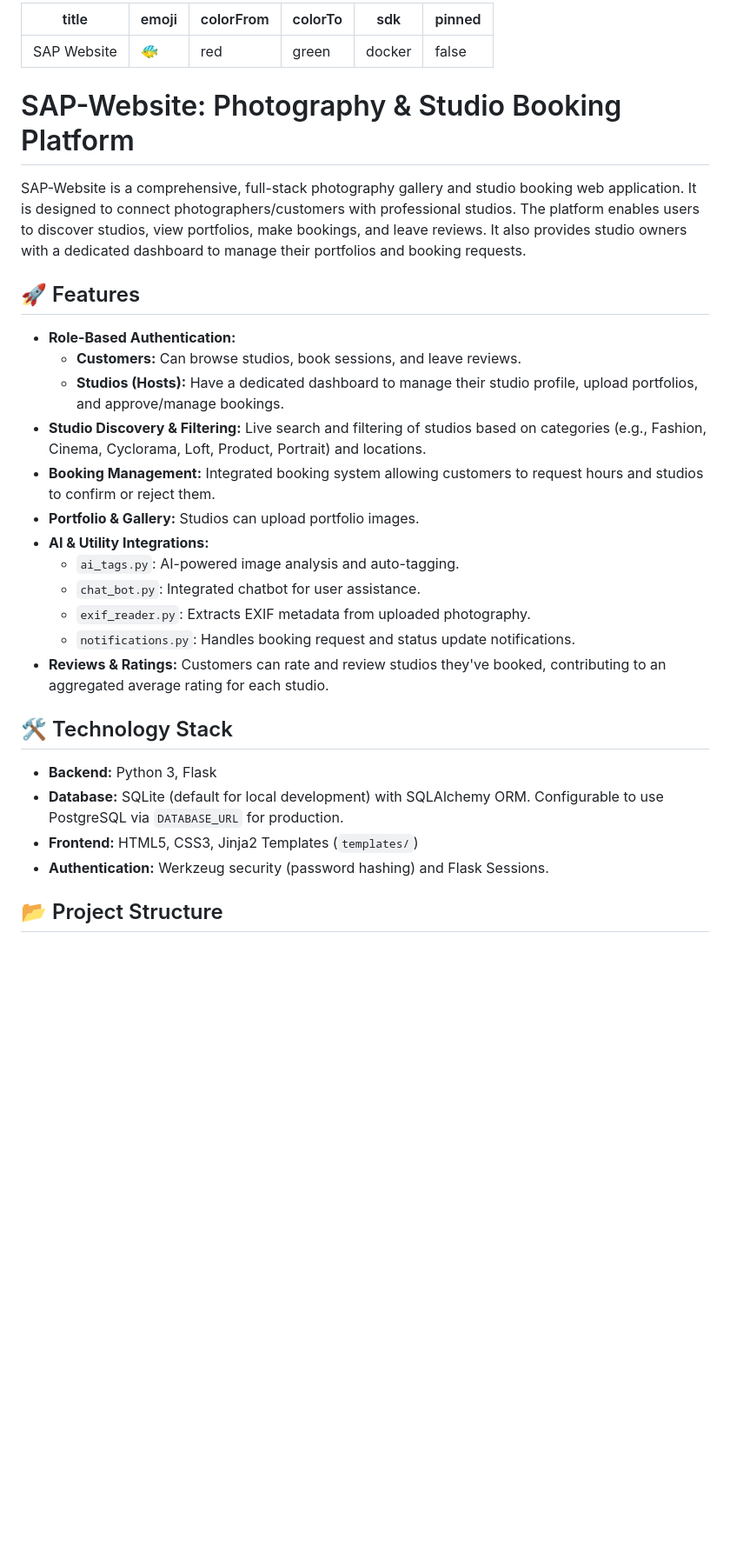
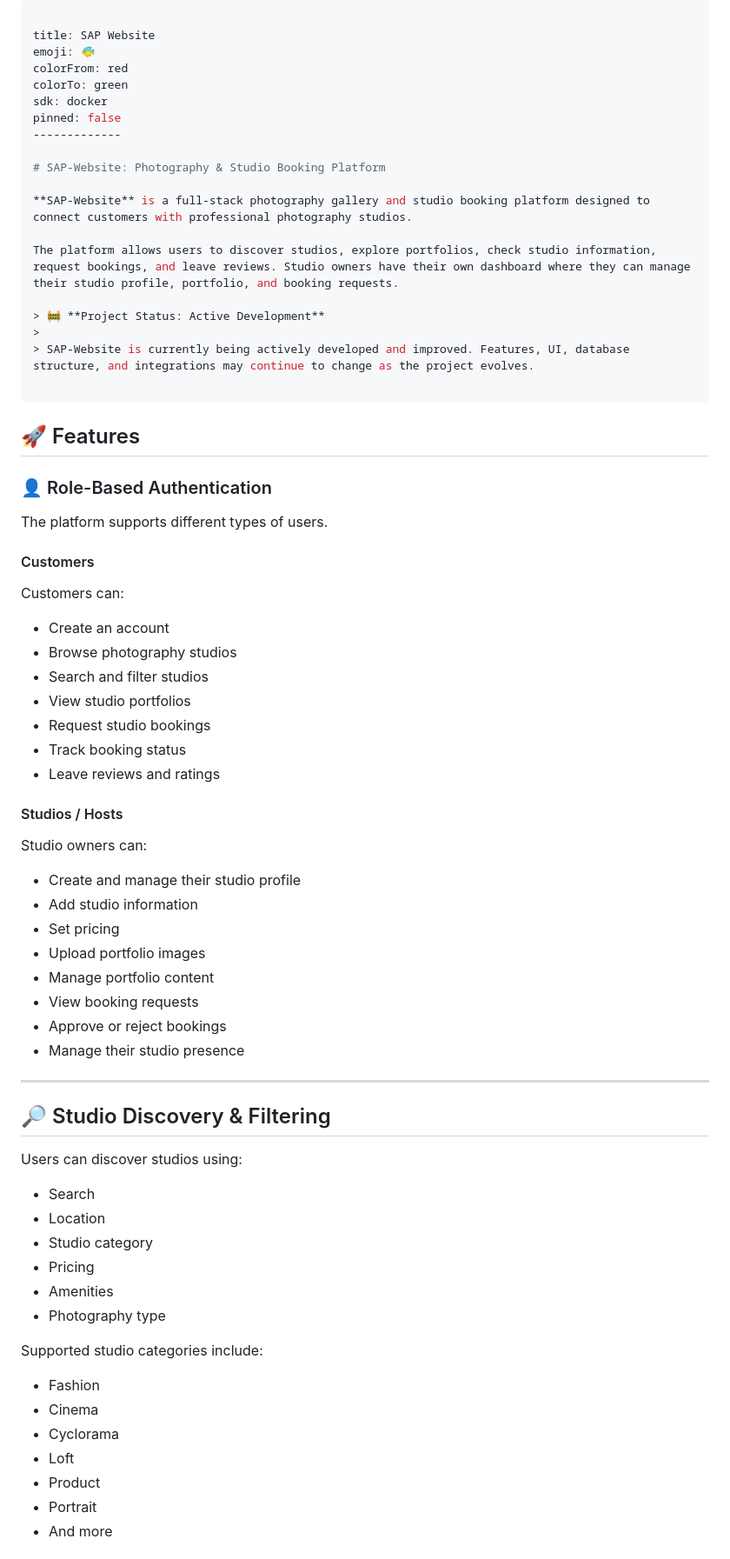
Before and after one commit to AryanPatel-AI/SAP-Website, a Markdown page: README.md, the part around one of its changes. Shown at 87% size. Rendered like a GitHub page; blank space fills up the shorter version.

```diff
--- a/README.md
+++ b/README.md
@@ -1,36 +1,76 @@
 ---
+
 title: SAP Website
 emoji: 🐠
 colorFrom: red
 colorTo: green
 sdk: docker
 pinned: false
----
+-------------
 
 # SAP-Website: Photography & Studio Booking Platform
 
-SAP-Website is a comprehensive, full-stack photography gallery and studio booking web application. It is designed to connect photographers/customers with professional studios. The platform enables users to discover studios, view portfolios, make bookings, and leave reviews. It also provides studio owners with a dedicated dashboard to manage their portfolios and booking requests.
+**SAP-Website** is a full-stack photography gallery and studio booking platform designed to connect customers with professional photography studios.
+
+The platform allows users to discover studios, explore portfolios, check studio information, request bookings, and leave reviews. Studio owners have their own dashboard where they can manage their studio profile, portfolio, and booking requests.
+
+> 🚧 **Project Status: Active Development**
+>
+> SAP-Website is currently being actively developed and improved. Features, UI, database structure, and integrations may continue to change as the project evolves.
+
+---
 
 ## 🚀 Features
 
-- **Role-Based Authentication:**
-  - **Customers:** Can browse studios, book sessions, and leave reviews.
-  - **Studios (Hosts):** Have a dedicated dashboard to manage their studio profile, upload portfolios, and approve/manage bookings.
-- **Studio Discovery & Filtering:** Live search and filtering of studios based on categories (e.g., Fashion, Cinema, Cyclorama, Loft, Product, Portrait) and locations.
-- **Booking Management:** Integrated booking system allowing customers to request hours and studios to confirm or reject them.
-- **Portfolio & Gallery:** Studios can upload portfolio images.
-- **AI & Utility Integrations:**
-  - `ai_tags.py`: AI-powered image analysis and auto-tagging.
-  - `chat_bot.py`: Integrated chatbot for user assistance.
-  - `exif_reader.py`: Extracts EXIF metadata from uploaded photography.
-  - `notifications.py`: Handles booking request and status update notifications.
-- **Reviews & Ratings:** Customers can rate and review studios they've booked, contributing to an aggregated average rating for each studio.
+### 👤 Role-Based Authentication
 
-## 🛠️ Technology Stack
+The platform supports different types of users.
 
-- **Backend:** Python 3, Flask
-- **Database:** SQLite (default for local development) with SQLAlchemy ORM. Configurable to use PostgreSQL via `DATABASE_URL` for production.
-- **Frontend:** HTML5, CSS3, Jinja2 Templates (`templates/`)
-- **Authentication:** Werkzeug security (password hashing) and Flask Sessions.
+#### Customers
 
-## 📂 Project Structure
+Customers can:
+
+* Create an account
+* Browse photography studios
+* Search and filter studios
+* View studio portfolios
+* Request studio bookings
+* Track booking status
+* Leave reviews and ratings
+
+#### Studios / Hosts
+
+Studio owners can:
+
+* Create and manage their studio profile
+* Add studio information
+* Set pricing
+* Upload portfolio images
+* Manage portfolio content
+* View booking requests
+* Approve or reject bookings
+* Manage their studio presence
+
+---
+
+## 🔎 Studio Discovery & Filtering
+
+Users can discover studios using:
+
+* Search
+* Location
+* Studio category
+* Pricing
+* Amenities
+* Photography type
+
+Supported studio categories include:
+
+* Fashion
+* Cinema
+* Cyclorama
+* Loft
+* Product
+* Portrait
+* And more
+
```
Also changed, not shown: other parts of README.md (+518 -60 lines).
